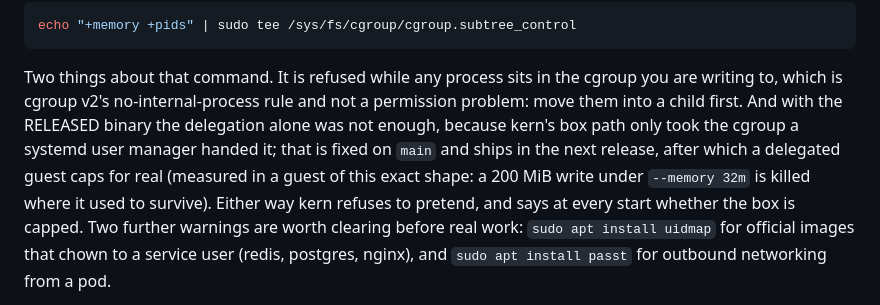
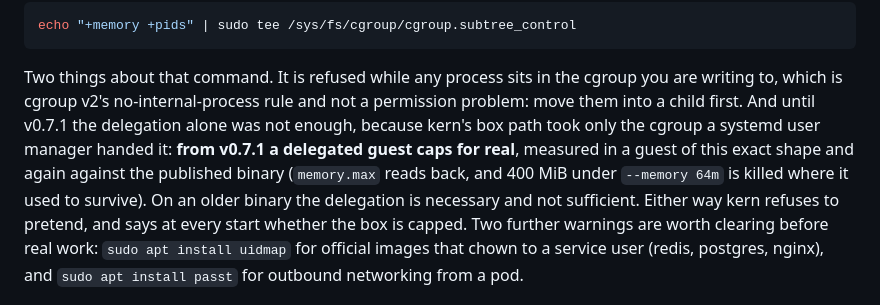
Before and after one commit to getkern/kern, a Markdown page: docs/INSTALL.md, the part around the change. GitHub-like rendering.

Commit message:
docs: the release made two of yesterday's sentences false
Both were true when written this morning and stopped being true the moment
v0.7.1 was published, which is the failure mode of any text that describes the
future in the present tense.

The install notes told a reader that delegating the controller is necessary and
not sufficient, because the box path only took the cgroup a systemd user manager
handed it, and that the fix "ships in the next release". It shipped. A Mac user
reading that today would conclude they have to wait for something they already
have. It now says what changed and when, so it stays true for someone on an
older binary as well.

And the changelog carried the whole release under "Unreleased" while the tag was
already pushed and the assets already published. The entries move to a dated
v0.7.1 section, which is where someone comparing two installed versions looks.

```diff
--- a/docs/INSTALL.md
+++ b/docs/INSTALL.md
@@ -154,11 +154,12 @@ echo "+memory +pids" | sudo tee /sys/fs/cgroup/cgroup.subtree_control
 
 Two things about that command. It is refused while any process sits in the cgroup you are writing to,
 which is cgroup v2's no-internal-process rule and not a permission problem: move them into a child
-first. And with the RELEASED binary the delegation alone was not enough, because kern's box path only
-took the cgroup a systemd user manager handed it; that is fixed on `main` and ships in the next
-release, after which a delegated guest caps for real (measured in a guest of this exact shape: a
-200 MiB write under `--memory 32m` is killed where it used to survive). Either way kern refuses to
-pretend, and says at every start whether the box is capped. Two further warnings are
+first. And until v0.7.1 the delegation alone was not enough, because kern's box path took only the
+cgroup a systemd user manager handed it: **from v0.7.1 a delegated guest caps for real**, measured in
+a guest of this exact shape and again against the published binary (`memory.max` reads back, and
+400 MiB under `--memory 64m` is killed where it used to survive). On an older binary the delegation
+is necessary and not sufficient. Either way kern refuses to pretend, and says at every start whether
+the box is capped. Two further warnings are
 worth clearing before real work: `sudo apt install uidmap` for official images that chown to a service
 user (redis, postgres, nginx), and `sudo apt install passt` for outbound networking from a pod.
 
```
Also changed, not shown: CHANGELOG.md (+4 -0 lines).
